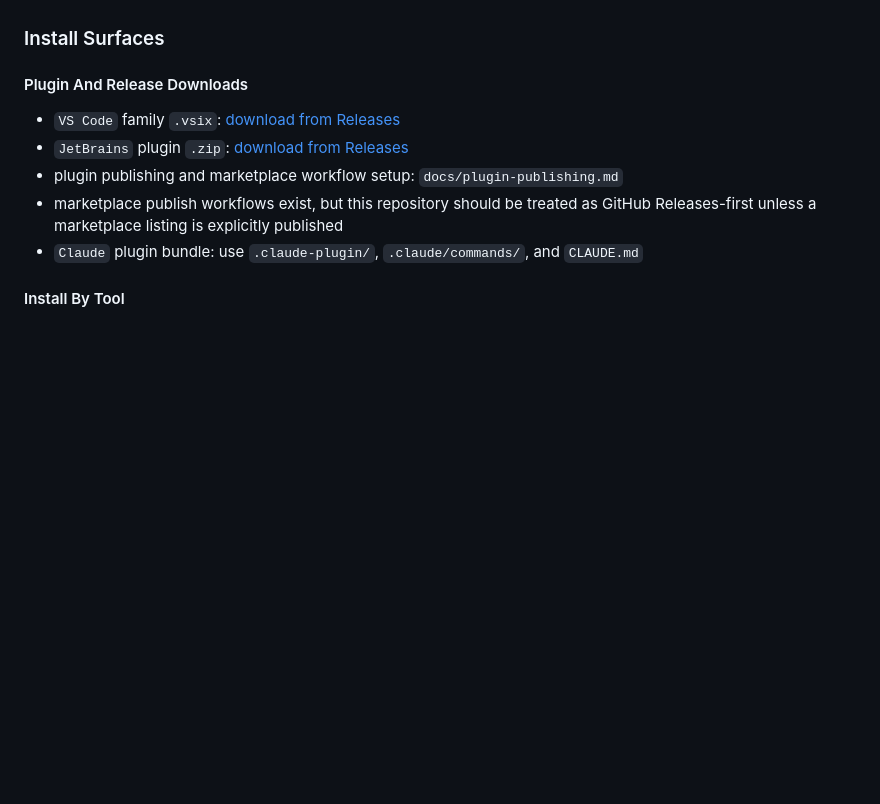
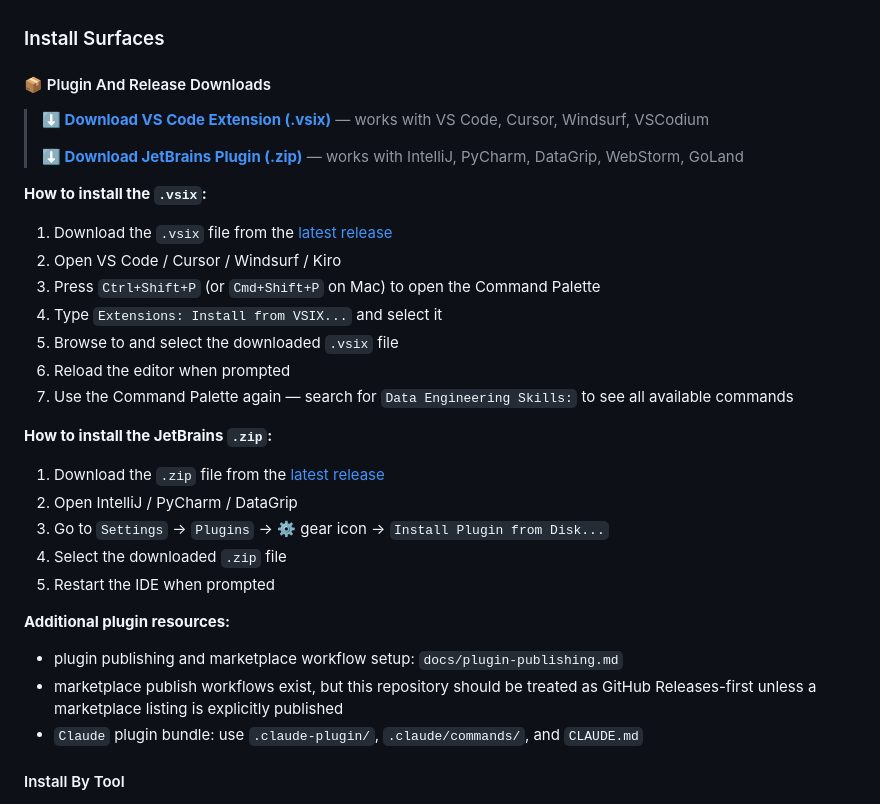
Before and after one commit to vaquarkhan/data-engineering-agent-skills, a Markdown page: README.md, the part around the change. GitHub-like rendering; blank space fills up the shorter version.

Commit message:
Highlight download links and add install instructions for .vsix and JetBrains plugin in README

```diff
--- a/README.md
+++ b/README.md
@@ -75,10 +75,32 @@ pwsh .\bootstrap.ps1 C:\path\to\project auto
 
 ### Install Surfaces
 
-#### Plugin And Release Downloads
+#### 📦 Plugin And Release Downloads
 
-- `VS Code` family `.vsix`: [download from Releases](https://github.com/vaquarkhan/data-engineering-agent-skills/releases/latest)
-- `JetBrains` plugin `.zip`: [download from Releases](https://github.com/vaquarkhan/data-engineering-agent-skills/releases/latest)
+> **⬇️ [Download VS Code Extension (.vsix)](https://github.com/vaquarkhan/data-engineering-agent-skills/releases/latest)** — works with VS Code, Cursor, Windsurf, VSCodium
+>
+> **⬇️ [Download JetBrains Plugin (.zip)](https://github.com/vaquarkhan/data-engineering-agent-skills/releases/latest)** — works with IntelliJ, PyCharm, DataGrip, WebStorm, GoLand
+
+**How to install the `.vsix`:**
+
+1. Download the `.vsix` file from the [latest release](https://github.com/vaquarkhan/data-engineering-agent-skills/releases/latest)
+2. Open VS Code / Cursor / Windsurf / Kiro
+3. Press `Ctrl+Shift+P` (or `Cmd+Shift+P` on Mac) to open the Command Palette
+4. Type `Extensions: Install from VSIX...` and select it
+5. Browse to and select the downloaded `.vsix` file
+6. Reload the editor when prompted
+7. Use the Command Palette again — search for `Data Engineering Skills:` to see all available commands
+
+**How to install the JetBrains `.zip`:**
+
+1. Download the `.zip` file from the [latest release](https://github.com/vaquarkhan/data-engineering-agent-skills/releases/latest)
+2. Open IntelliJ / PyCharm / DataGrip
+3. Go to `Settings` → `Plugins` → ⚙️ gear icon → `Install Plugin from Disk...`
+4. Select the downloaded `.zip` file
+5. Restart the IDE when prompted
+
+**Additional plugin resources:**
+
 - plugin publishing and marketplace workflow setup: `docs/plugin-publishing.md`
 - marketplace publish workflows exist, but this repository should be treated as GitHub Releases-first unless a marketplace listing is explicitly published
 - `Claude` plugin bundle: use `.claude-plugin/`, `.claude/commands/`, and `CLAUDE.md`
```
